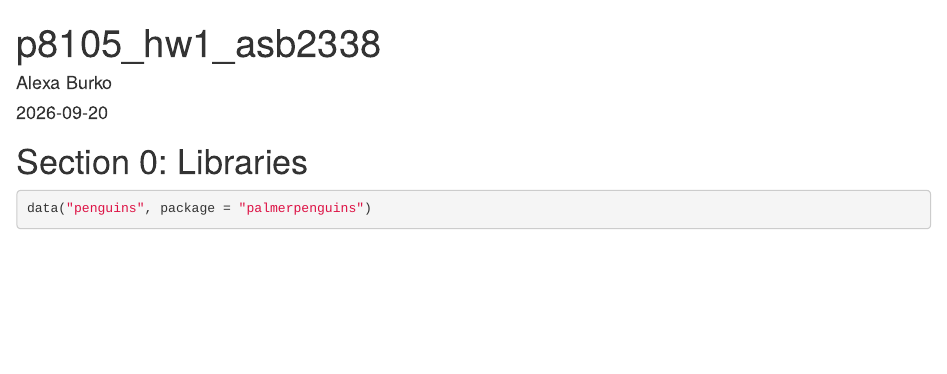
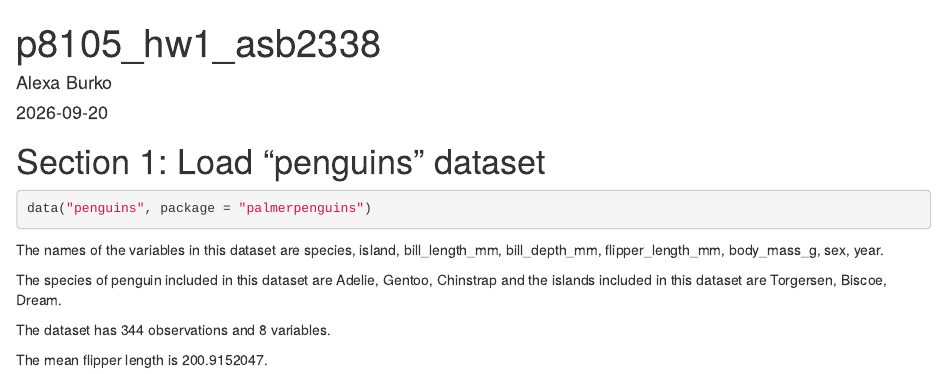
Before and after one commit to AlexaBurko/p8105_hw1_asb2338, an R Markdown document (p8105_hw1_asb2338.Rmd): the page in a window 1100 px wide, from its top. Rendered offline with R 4.5, knitr and Pandoc, with nearby package versions.

Commit message:
First parts of problem 1

````diff
--- a/p8105_hw1_asb2338.Rmd
+++ b/p8105_hw1_asb2338.Rmd
@@ -5,7 +5,16 @@ date: "2026-09-20"
 output: html_document
 ---
 
-# Section 0: Libraries
+# Section 1: Load "penguins" dataset
 ```{r}
+
 data("penguins", package = "palmerpenguins")
+
 ```
+The names of the variables in this dataset are `r colnames(penguins)`.
+
+The species of penguin included in this dataset are `r unique(penguins$species)` and the islands included in this dataset are `r unique(penguins$island)`.
+
+The dataset has `r nrow(penguins)` observations and `r ncol(penguins)` variables.
+
+The mean flipper length is `r mean(penguins$flipper_length_mm, na.rm = TRUE)`.
````
Also changed, not shown: p8105_hw1_asb2338.html.
